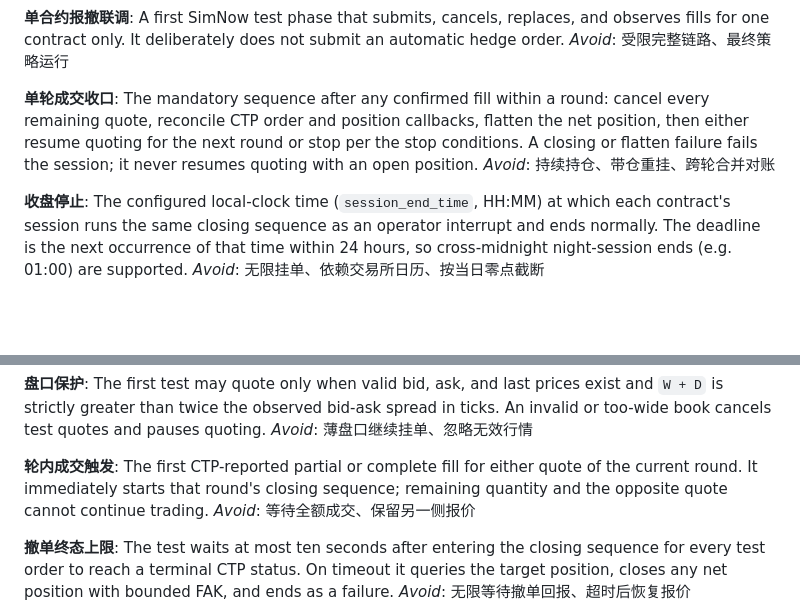
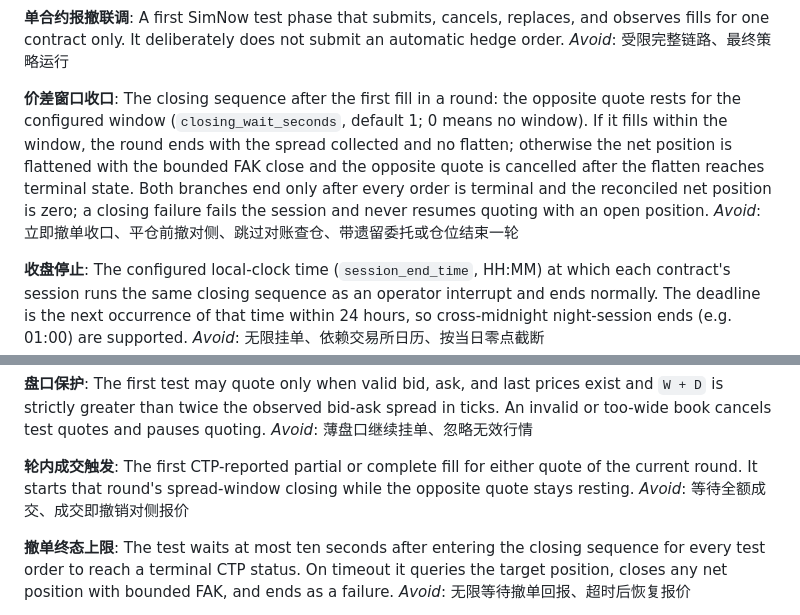
Before and after one commit to dreamfatpursue/simnow-test, a Markdown page: CONTEXT.md, 2 parts joined by grey strips. Rendered like a GitHub page; blank space fills up the shorter version.

Commit message:
docs: spread-window closing replaces immediate-cancel closing (ADR 0006)

```diff
--- a/CONTEXT.md
+++ b/CONTEXT.md
@@ -28,9 +28,9 @@ _Avoid_: 仅报撤测试、无上限自动交易
 A first SimNow test phase that submits, cancels, replaces, and observes fills for one contract only. It deliberately does not submit an automatic hedge order.
 _Avoid_: 受限完整链路、最终策略运行
 
-**单轮成交收口**:
-The mandatory sequence after any confirmed fill within a round: cancel every remaining quote, reconcile CTP order and position callbacks, flatten the net position, then either resume quoting for the next round or stop per the stop conditions. A closing or flatten failure fails the session; it never resumes quoting with an open position.
-_Avoid_: 持续持仓、带仓重挂、跨轮合并对账
+**价差窗口收口**:
+The closing sequence after the first fill in a round: the opposite quote rests for the configured window (`closing_wait_seconds`, default 1; 0 means no window). If it fills within the window, the round ends with the spread collected and no flatten; otherwise the net position is flattened with the bounded FAK close and the opposite quote is cancelled after the flatten reaches terminal state. Both branches end only after every order is terminal and the reconciled net position is zero; a closing failure fails the session and never resumes quoting with an open position.
+_Avoid_: 立即撤单收口、平仓前撤对侧、跳过对账查仓、带遗留委托或仓位结束一轮
 
 **收盘停止**:
 The configured local-clock time (`session_end_time`, HH:MM) at which each contract's session runs the same closing sequence as an operator interrupt and ends normally. The deadline is the next occurrence of that time within 24 hours, so cross-midnight night-session ends (e.g. 01:00) are supported.
@@ -89,8 +89,8 @@ The first test may quote only when valid bid, ask, and last prices exist and `W
 _Avoid_: 薄盘口继续挂单、忽略无效行情
 
 **轮内成交触发**:
-The first CTP-reported partial or complete fill for either quote of the current round. It immediately starts that round's closing sequence; remaining quantity and the opposite quote cannot continue trading.
-_Avoid_: 等待全额成交、保留另一侧报价
+The first CTP-reported partial or complete fill for either quote of the current round. It starts that round's spread-window closing while the opposite quote stays resting.
+_Avoid_: 等待全额成交、成交即撤销对侧报价
 
 **撤单终态上限**:
 The test waits at most ten seconds after entering the closing sequence for every test order to reach a terminal CTP status. On timeout it queries the target position, closes any net position with bounded FAK, and ends as a failure.
```
Also changed, not shown: docs/adr/0006-spread-window-closing.md (added, +5 -0 lines).
